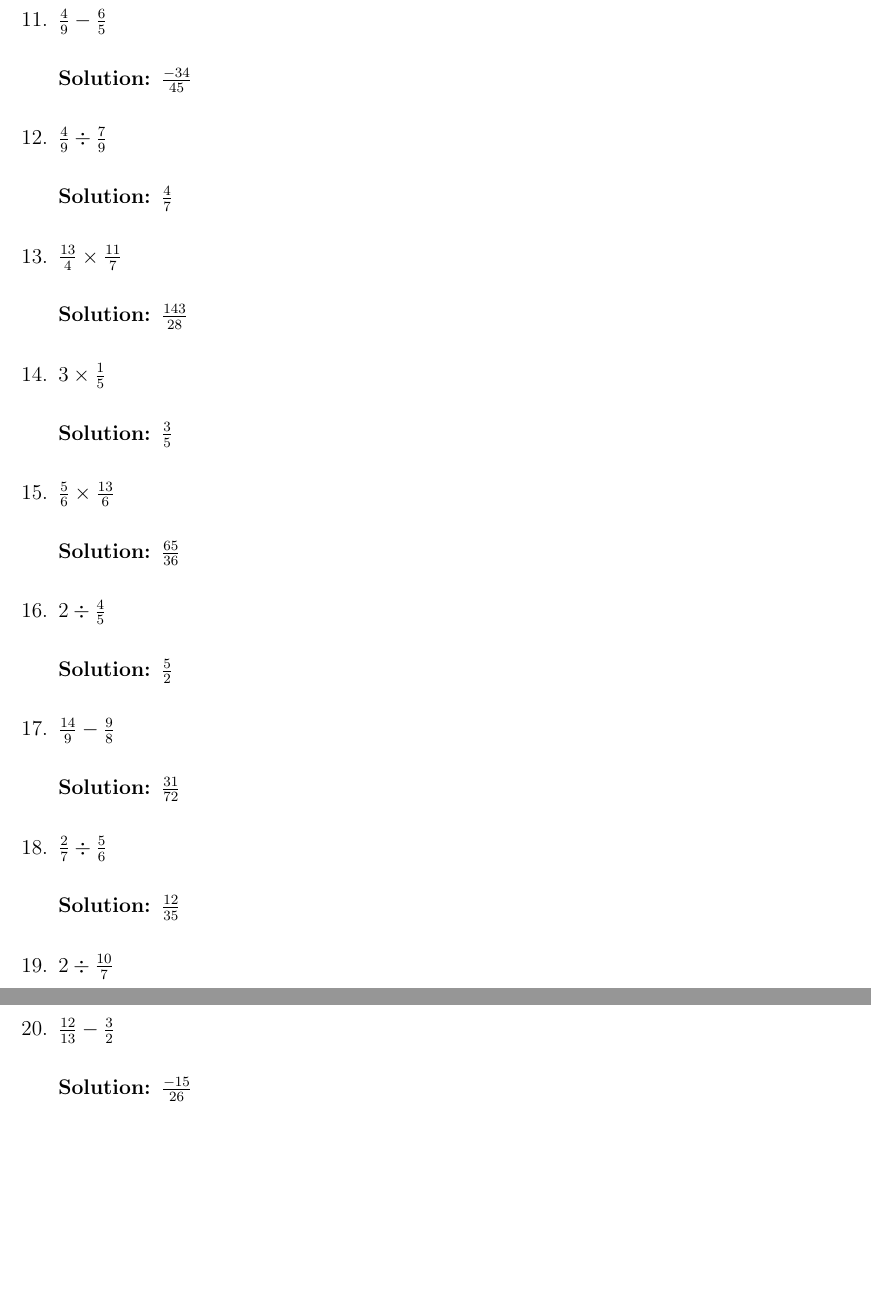
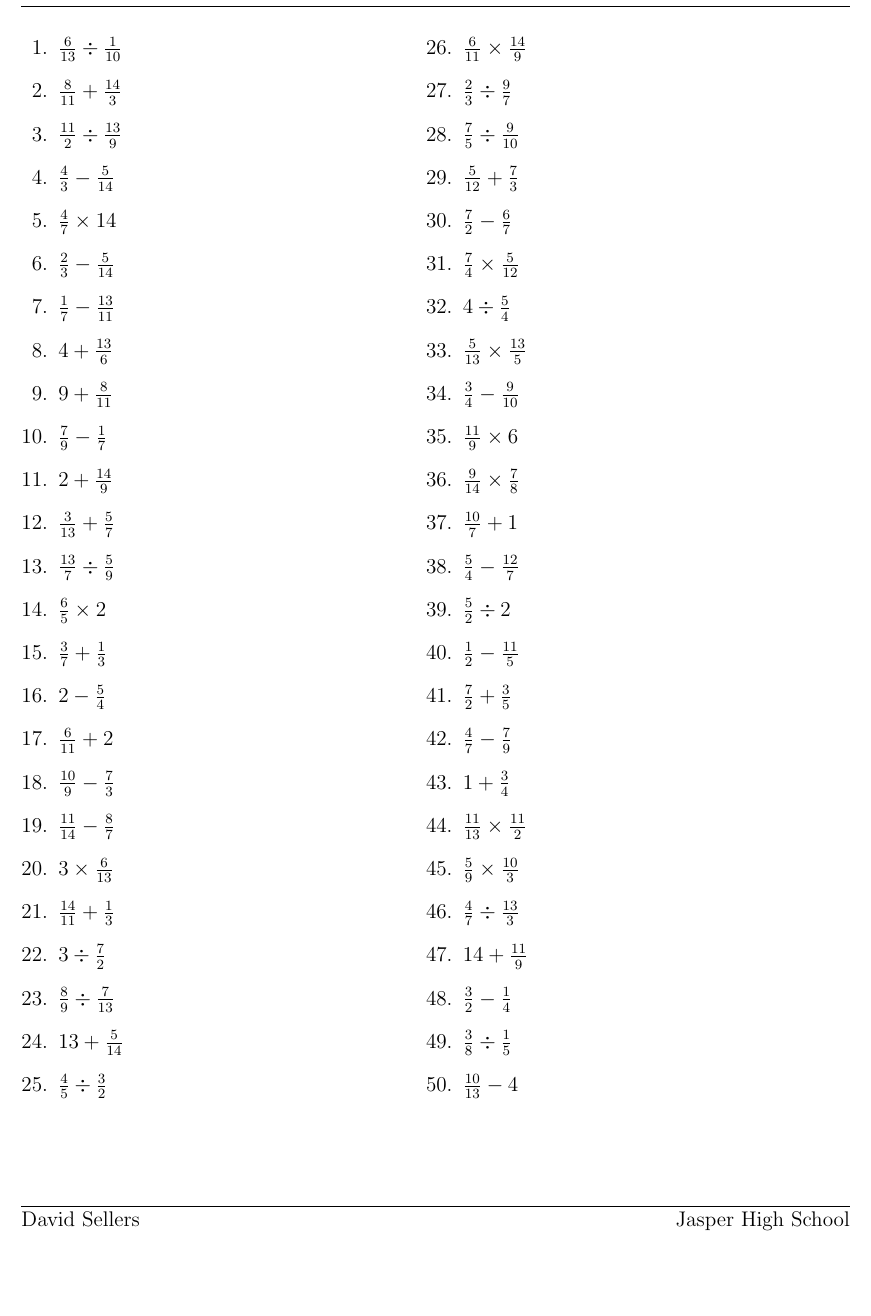
Before and after one commit to sellersd/FractionWorksheet, a LaTeX problem sheet (WS-Fractions.tex): two parts of pages 2 and 3 of 3 before the commit and part of the page after it, the two joined at a grey line, cut at the place of the change, the shorter picture padded with empty space. Compiled offline with pdfLaTeX.

Commit message:
Working solution.

```diff
--- a/WS-Fractions.tex
+++ b/WS-Fractions.tex
@@ -37,105 +37,260 @@
 
 	\begin{questions}
 
-\question $1 + \frac{8}{9}$
+
+		\begin{multicols}{2}
+			\question $\frac{6}{13} \div \frac{1}{10}$
 			\begin{solution}
-		$\frac{17}{9}$
+				$\frac{60}{13}$
 			\end{solution}
 
-\question $\frac{1}{5} + \frac{13}{4}$
+			\question $\frac{8}{11} + \frac{14}{3}$
 			\begin{solution}
-		$\frac{69}{20}$
+				$\frac{178}{33}$
 			\end{solution}
 
-\question $\frac{12}{7} - \frac{6}{7}$
+			\question $\frac{11}{2} \div \frac{13}{9}$
+			\begin{solution}
+				$\frac{99}{26}$
+			\end{solution}
+
+			\question $\frac{4}{3} - \frac{5}{14}$
+			\begin{solution}
+				$\frac{41}{42}$
+			\end{solution}
+
+			\question $\frac{4}{7} \times 14$
+			\begin{solution}
+				$8$
+			\end{solution}
+
+			\question $\frac{2}{3} - \frac{5}{14}$
+			\begin{solution}
+				$\frac{13}{42}$
+			\end{solution}
+
+			\question $\frac{1}{7} - \frac{13}{11}$
+			\begin{solution}
+				$\frac{-80}{77}$
+			\end{solution}
+
+			\question $4 + \frac{13}{6}$
+			\begin{solution}
+				$\frac{37}{6}$
+			\end{solution}
+
+			\question $9 + \frac{8}{11}$
+			\begin{solution}
+				$\frac{107}{11}$
+			\end{solution}
+
+			\question $\frac{7}{9} - \frac{1}{7}$
+			\begin{solution}
+				$\frac{40}{63}$
+			\end{solution}
+
+			\question $2 + \frac{14}{9}$
+			\begin{solution}
+				$\frac{32}{9}$
+			\end{solution}
+
+			\question $\frac{3}{13} + \frac{5}{7}$
+			\begin{solution}
+				$\frac{86}{91}$
+			\end{solution}
+
+			\question $\frac{13}{7} \div \frac{5}{9}$
+			\begin{solution}
+				$\frac{117}{35}$
+			\end{solution}
+
+			\question $\frac{6}{5} \times 2$
+			\begin{solution}
+				$\frac{12}{5}$
+			\end{solution}
+
+			\question $\frac{3}{7} + \frac{1}{3}$
+			\begin{solution}
+				$\frac{16}{21}$
+			\end{solution}
+
+			\question $2 - \frac{5}{4}$
+			\begin{solution}
+				$\frac{3}{4}$
+			\end{solution}
+
+			\question $\frac{6}{11} + 2$
+			\begin{solution}
+				$\frac{28}{11}$
+			\end{solution}
+
+			\question $\frac{10}{9} - \frac{7}{3}$
+			\begin{solution}
+				$\frac{-11}{9}$
+			\end{solution}
+
+			\question $\frac{11}{14} - \frac{8}{7}$
+			\begin{solution}
+				$\frac{-5}{14}$
+			\end{solution}
+
+			\question $3 \times \frac{6}{13}$
+			\begin{solution}
+				$\frac{18}{13}$
+			\end{solution}
+
+			\question $\frac{14}{11} + \frac{1}{3}$
+			\begin{solution}
+				$\frac{53}{33}$
+			\end{solution}
+
+			\question $3 \div \frac{7}{2}$
 			\begin{solution}
 				$\frac{6}{7}$
 			\end{solution}
 
-\question $1 + 1$
+			\question $\frac{8}{9} \div \frac{7}{13}$
 			\begin{solution}
-		$2$
+				$\frac{104}{63}$
 			\end{solution}
 
-\question $\frac{1}{4} + \frac{1}{3}$
+			\question $13 + \frac{5}{14}$
 			\begin{solution}
-		$\frac{7}{12}$
+				$\frac{187}{14}$
 			\end{solution}
 
-\question $\frac{1}{3} \times \frac{7}{8}$
+			\question $\frac{4}{5} \div \frac{3}{2}$
 			\begin{solution}
-		$\frac{7}{24}$
+				$\frac{8}{15}$
 			\end{solution}
 
-\question $\frac{11}{7} - \frac{7}{6}$
+			\question $\frac{6}{11} \times \frac{14}{9}$
 			\begin{solution}
-		$\frac{17}{42}$
+				$\frac{28}{33}$
 			\end{solution}
 
-\question $\frac{5}{7} - \frac{1}{4}$
+			\question $\frac{2}{3} \div \frac{9}{7}$
 			\begin{solution}
-		$\frac{13}{28}$
+				$\frac{14}{27}$
 			\end{solution}
 
-\question $\frac{3}{5} + 13$
+			\question $\frac{7}{5} \div \frac{9}{10}$
 			\begin{solution}
-		$\frac{68}{5}$
+				$\frac{14}{9}$
 			\end{solution}
 
-\question $\frac{2}{3} + \frac{6}{5}$
+			\question $\frac{5}{12} + \frac{7}{3}$
 			\begin{solution}
-		$\frac{28}{15}$
+				$\frac{11}{4}$
 			\end{solution}
 
-\question $\frac{4}{9} - \frac{6}{5}$
+			\question $\frac{7}{2} - \frac{6}{7}$
 			\begin{solution}
-		$\frac{-34}{45}$
+				$\frac{37}{14}$
 			\end{solution}
 
-\question $\frac{4}{9} \div \frac{7}{9}$
+			\question $\frac{7}{4} \times \frac{5}{12}$
 			\begin{solution}
-		$\frac{4}{7}$
+				$\frac{35}{48}$
 			\end{solution}
 
-\question $\frac{13}{4} \times \frac{11}{7}$
+			\question $4 \div \frac{5}{4}$
 			\begin{solution}
-		$\frac{143}{28}$
+				$\frac{16}{5}$
 			\end{solution}
 
-\question $3 \times \frac{1}{5}$
+			\question $\frac{5}{13} \times \frac{13}{5}$
 			\begin{solution}
-		$\frac{3}{5}$
+				$1$
 			\end{solution}
 
-\question $\frac{5}{6} \times \frac{13}{6}$
+			\question $\frac{3}{4} - \frac{9}{10}$
 			\begin{solution}
-		$\frac{65}{36}$
+				$\frac{-3}{20}$
 			\end{solution}
 
-\question $2 \div \frac{4}{5}$
+			\question $\frac{11}{9} \times 6$
 			\begin{solution}
-		$\frac{5}{2}$
+				$\frac{22}{3}$
 			\end{solution}
 
-\question $\frac{14}{9} - \frac{9}{8}$
+			\question $\frac{9}{14} \times \frac{7}{8}$
 			\begin{solution}
-		$\frac{31}{72}$
+				$\frac{9}{16}$
 			\end{solution}
 
-\question $\frac{2}{7} \div \frac{5}{6}$
+			\question $\frac{10}{7} + 1$
 			\begin{solution}
-		$\frac{12}{35}$
+				$\frac{17}{7}$
 			\end{solution}
 
-\question $2 \div \frac{10}{7}$
+			\question $\frac{5}{4} - \frac{12}{7}$
 			\begin{solution}
-		$\frac{7}{5}$
+				$\frac{-13}{28}$
 			\end{solution}
 
-\question $\frac{12}{13} - \frac{3}{2}$
+			\question $\frac{5}{2} \div 2$
 			\begin{solution}
-		$\frac{-15}{26}$
+				$\frac{5}{4}$
 			\end{solution}
+
+			\question $\frac{1}{2} - \frac{11}{5}$
+			\begin{solution}
+				$\frac{-17}{10}$
+			\end{solution}
+
+			\question $\frac{7}{2} + \frac{3}{5}$
+			\begin{solution}
+				$\frac{41}{10}$
+			\end{solution}
+
+			\question $\frac{4}{7} - \frac{7}{9}$
+			\begin{solution}
+				$\frac{-13}{63}$
+			\end{solution}
+
+			\question $1 + \frac{3}{4}$
+			\begin{solution}
+				$\frac{7}{4}$
+			\end{solution}
+
+			\question $\frac{11}{13} \times \frac{11}{2}$
+			\begin{solution}
+				$\frac{121}{26}$
+			\end{solution}
+
+			\question $\frac{5}{9} \times \frac{10}{3}$
+			\begin{solution}
+				$\frac{50}{27}$
+			\end{solution}
+
+			\question $\frac{4}{7} \div \frac{13}{3}$
+			\begin{solution}
+				$\frac{12}{91}$
+			\end{solution}
+
+			\question $14 + \frac{11}{9}$
+			\begin{solution}
+				$\frac{137}{9}$
+			\end{solution}
+
+			\question $\frac{3}{2} - \frac{1}{4}$
+			\begin{solution}
+				$\frac{5}{4}$
+			\end{solution}
+
+			\question $\frac{3}{8} \div \frac{1}{5}$
+			\begin{solution}
+				$\frac{15}{8}$
+			\end{solution}
+
+			\question $\frac{10}{13} - 4$
+			\begin{solution}
+				$\frac{-42}{13}$
+			\end{solution}
+
+
+		\end{multicols}
 
 \end{questions}
 \end{document}
```
Also changed, not shown: out/WS-Fractions.pdf, WS-Fractions.tex (2 more changed lines), 1 other file. Lines whose indentation alone changed are shown as unchanged.
